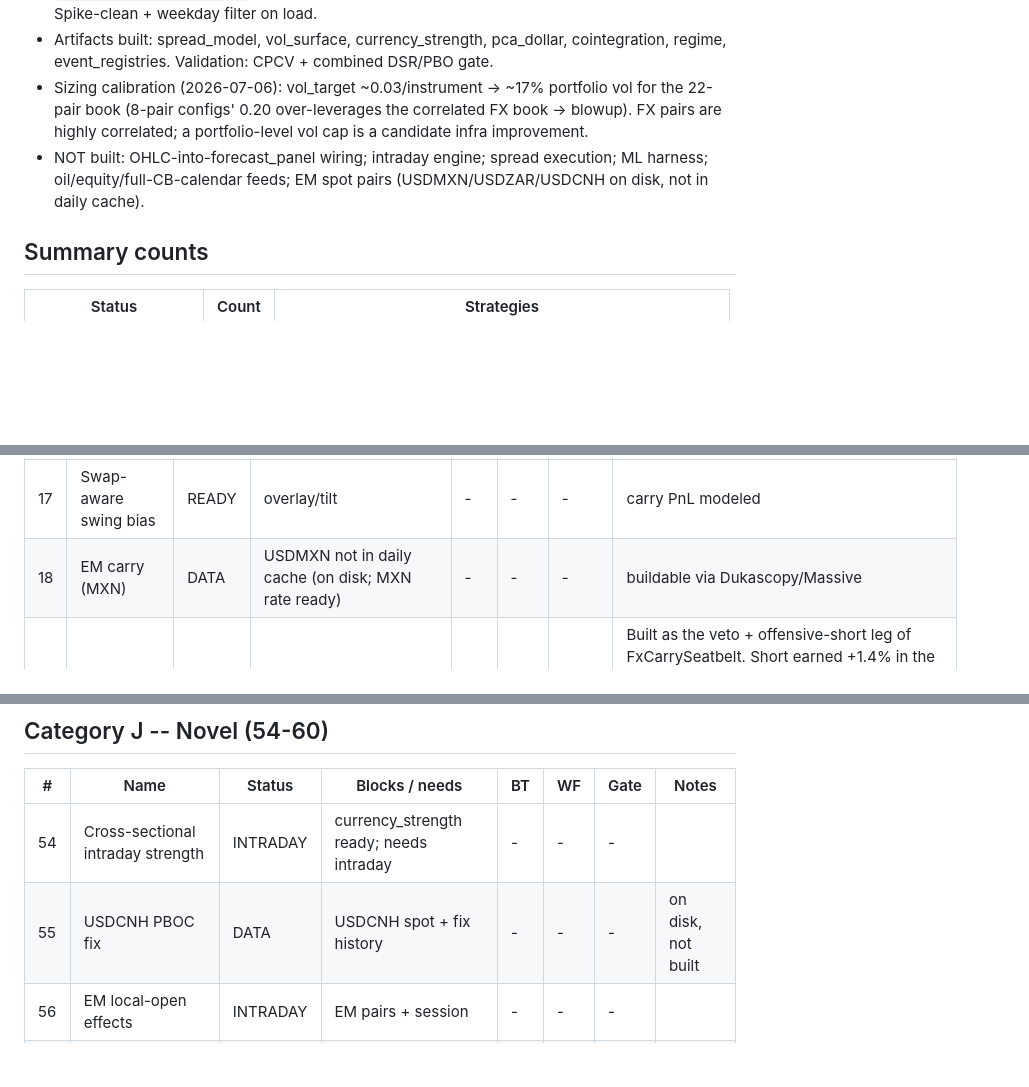
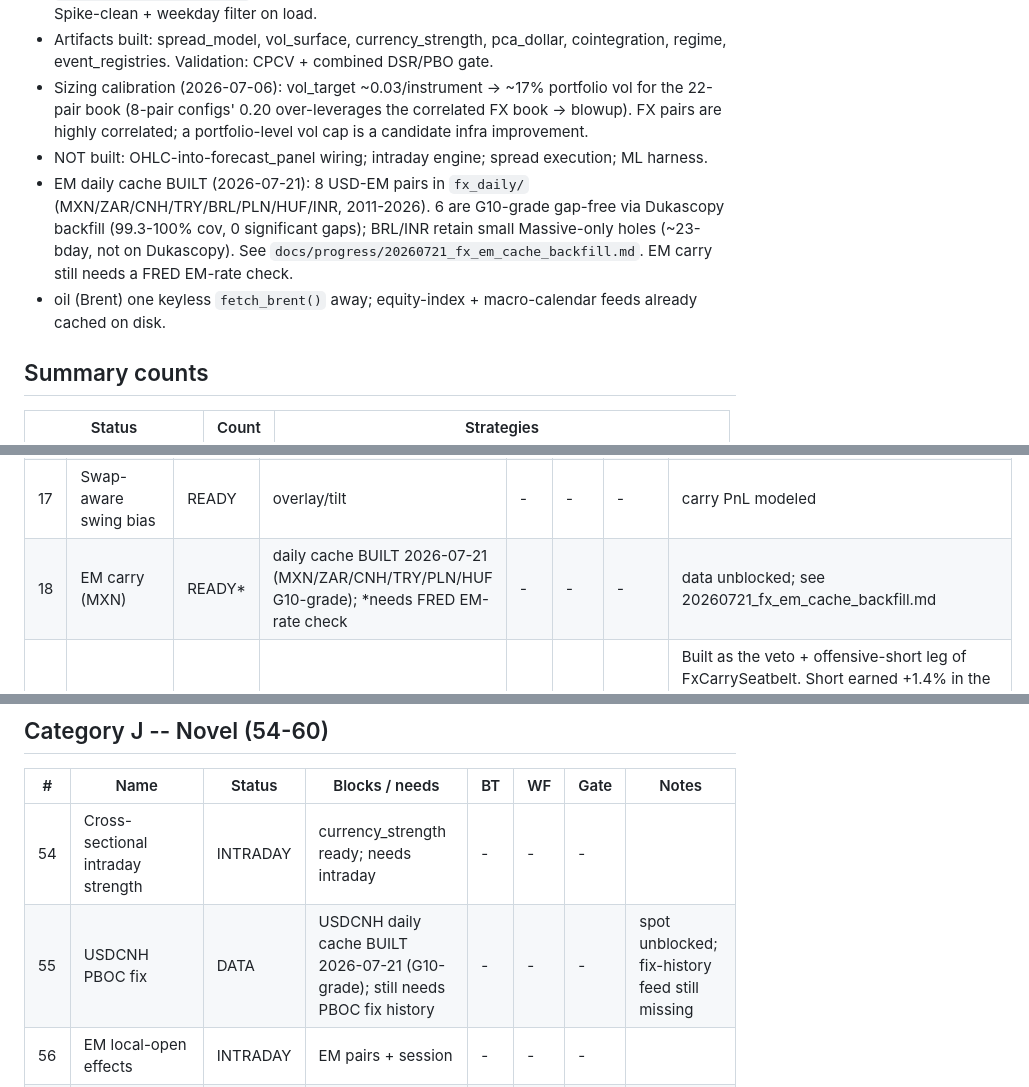
Before and after one commit to shuyangw/Homeguard, a Markdown page: docs/strategies/FX_60_CATALOG_TRACKER.md, 3 parts joined by grey strips. Rendered like a GitHub page; blank space fills up the shorter version.

```diff
--- a/docs/strategies/FX_60_CATALOG_TRACKER.md
+++ b/docs/strategies/FX_60_CATALOG_TRACKER.md
@@ -44,8 +44,12 @@ meta-labeling harness build (#48-53). See
 - Sizing calibration (2026-07-06): vol_target ~0.03/instrument -> ~17% portfolio vol for the 22-pair book
   (8-pair configs' 0.20 over-leverages the correlated FX book -> blowup). FX pairs are highly correlated;
   a portfolio-level vol cap is a candidate infra improvement.
-- NOT built: OHLC-into-forecast_panel wiring; intraday engine; spread execution; ML harness;
-  oil/equity/full-CB-calendar feeds; EM spot pairs (USDMXN/USDZAR/USDCNH on disk, not in daily cache).
+- NOT built: OHLC-into-forecast_panel wiring; intraday engine; spread execution; ML harness.
+- EM daily cache BUILT (2026-07-21): 8 USD-EM pairs in `fx_daily/` (MXN/ZAR/CNH/TRY/BRL/PLN/HUF/INR,
+  2011-2026). 6 are G10-grade gap-free via Dukascopy backfill (99.3-100% cov, 0 significant gaps);
+  BRL/INR retain small Massive-only holes (~23-bday, not on Dukascopy). See
+  `docs/progress/20260721_fx_em_cache_backfill.md`. EM carry still needs a FRED EM-rate check.
+- oil (Brent) one keyless `fetch_brent()` away; equity-index + macro-calendar feeds already cached on disk.
 
 ## Summary counts
 
@@ -92,7 +96,7 @@ meta-labeling harness build (#48-53). See
 | 15 | Vol-targeted carry basket | READY | G10 FRED rates current | BT | WF | FAIL-naive | OOS -0.33, DSR 0, PBO 0.73; CONTINUOUS rate-diff form (not the ranked top-3 + crash-filter basket) fails gate. **2026-07-19 cost re-gate: 0.5x-cost OOS Sharpe -0.295 vs -0.33 base -- stays negative, not a rescue.** |
 | 16 | Carry-momentum filter | READY | -- | BT | WF | FAIL-enh | Built as FxCarrySeatbelt (#16 swap+EMA50 filter + #19 veto/short), broad G10, daily+weekly. FAIL S&P bar: daily OOS -0.75 / weekly -0.11 vs S&P 0.68 (2014-2026, 3196d). DSR 0. Report FX_CARRY_SEATBELT_WALK_FORWARD.md; 1 deferred variant (12mo-TSMOM leg / graded sizing) remains per pre-reg. **2026-07-19 cost re-gate: 0.5x-cost OOS Sharpe daily -0.491 / weekly +0.020 vs S&P 0.684 -- both still FAIL the S&P bar; weekly flips sign but stays ~34x below benchmark. Not a rescue.** |
 | 17 | Swap-aware swing bias | READY | overlay/tilt | - | - | - | carry PnL modeled |
-| 18 | EM carry (MXN) | DATA | USDMXN not in daily cache (on disk; MXN rate ready) | - | - | - | buildable via Dukascopy/Massive |
+| 18 | EM carry (MXN) | READY* | daily cache BUILT 2026-07-21 (MXN/ZAR/CNH/TRY/PLN/HUF G10-grade); *needs FRED EM-rate check | - | - | - | data unblocked; see 20260721_fx_em_cache_backfill.md |
 | 19 | Carry-unwind detector | READY | AUD/NZD/JPY/CHF/XAU all present | BT | WF | FAIL-enh | Built as the veto + offensive-short leg of FxCarrySeatbelt. Short earned +1.4% in the Aug-2024 yen unwind (existence proof, N~4-6). Combined strategy FAILs S&P bar (see #16). carry_unwind score reusable (src/backtesting/signals/carry_unwind.py). See #16 for the 2026-07-19 cost re-gate (same combined strategy). |
 
 ## Category D -- Session / Time-of-day (20-25)
@@ -164,7 +168,7 @@ meta-labeling harness build (#48-53). See
 | # | Name | Status | Blocks / needs | BT | WF | Gate | Notes |
 |---|---|---|---|---|---|---|---|
 | 54 | Cross-sectional intraday strength | INTRADAY | currency_strength ready; needs intraday | - | - | - | |
-| 55 | USDCNH PBOC fix | DATA | USDCNH spot + fix history | - | - | - | on disk, not built |
+| 55 | USDCNH PBOC fix | DATA | USDCNH daily cache BUILT 2026-07-21 (G10-grade); still needs PBOC fix history | - | - | - | spot unblocked; fix-history feed still missing |
 | 56 | EM local-open effects | INTRADAY | EM pairs + session | - | - | - | |
 | 57 | NOKSEK microstructure | INTRADAY | intraday | - | - | - | |
 | 58 | Vol-spillover network | INTRADAY | minute VAR | - | - | - | |
```
Also changed, not shown: other parts of docs/strategies/FX_60_CATALOG_TRACKER.md (+1 -1 lines), docs/progress/20260721_fx_em_cache_backfill.md (added, +66 -0 lines).
